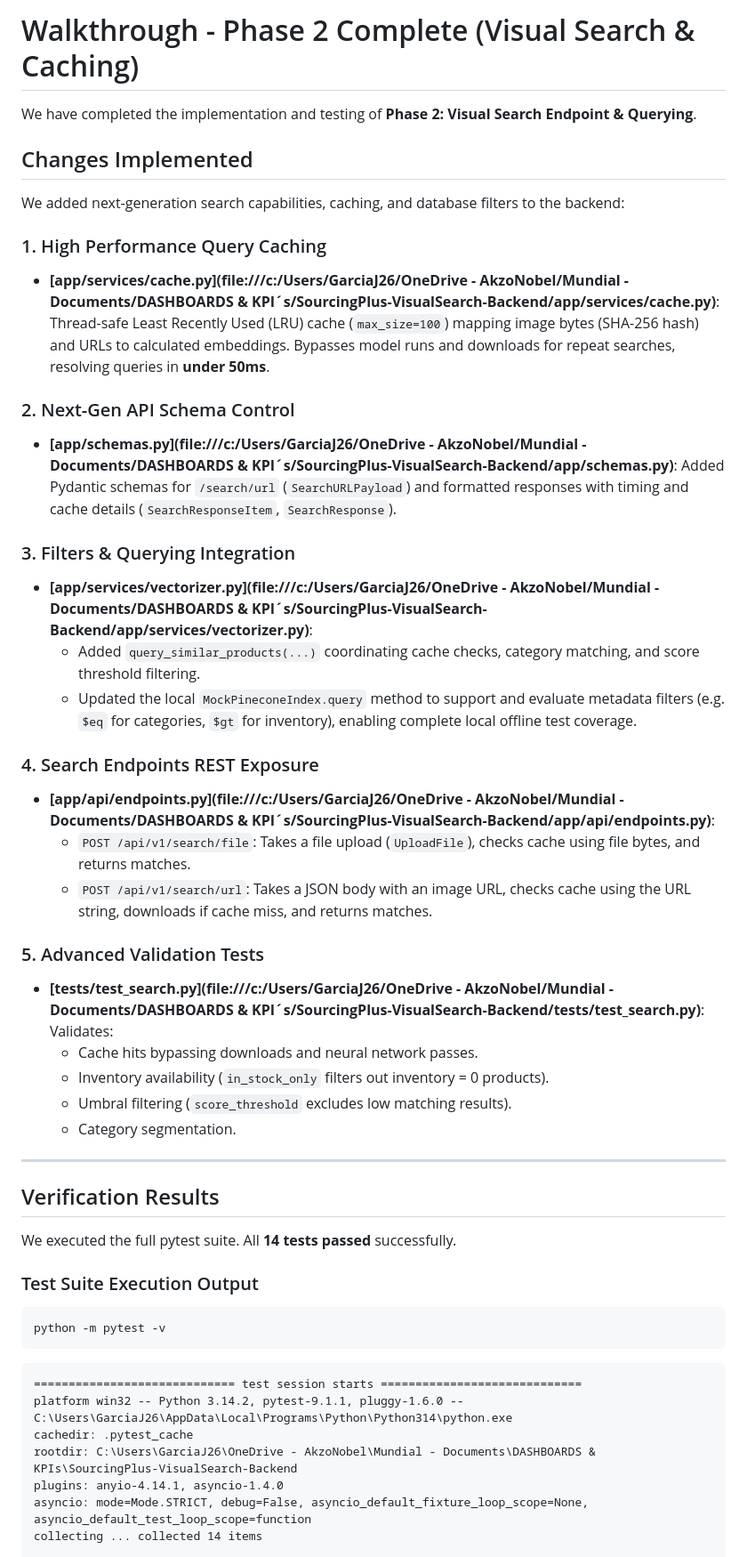
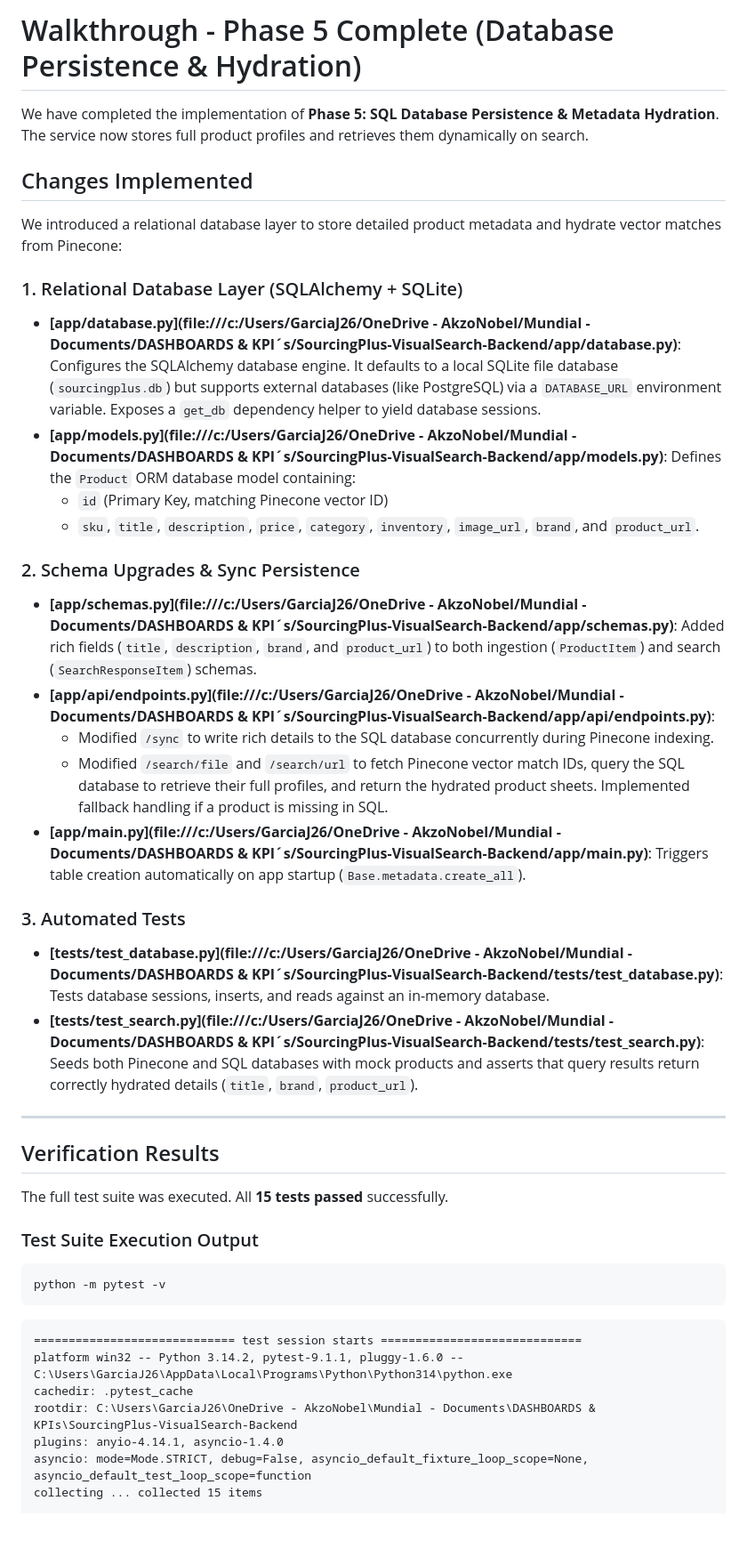
Before and after one commit to juankgarcia700/SourcingPlus-VisualSearch-Backend, a Markdown page: docs/walkthrough.md, the part around one of its changes. Shown at 89% size. Drawn GitHub-style; blank space fills up the shorter version.

Commit message:
Update project docs (walkthrough and implementation plan) for Phase 5 Database Ingest & Hydration

````diff
--- a/docs/walkthrough.md
+++ b/docs/walkthrough.md
@@ -1,39 +1,33 @@
-# Walkthrough - Phase 2 Complete (Visual Search & Caching)
+# Walkthrough - Phase 5 Complete (Database Persistence & Hydration)
 
-We have completed the implementation and testing of **Phase 2: Visual Search Endpoint & Querying**.
+We have completed the implementation of **Phase 5: SQL Database Persistence & Metadata Hydration**. The service now stores full product profiles and retrieves them dynamically on search.
 
 ## Changes Implemented
 
-We added next-generation search capabilities, caching, and database filters to the backend:
+We introduced a relational database layer to store detailed product metadata and hydrate vector matches from Pinecone:
 
-### 1. High Performance Query Caching
-- **[app/services/cache.py](file:///c:/Users/GarciaJ26/OneDrive - AkzoNobel/Mundial - Documents/DASHBOARDS & KPI´s/SourcingPlus-VisualSearch-Backend/app/services/cache.py)**: Thread-safe Least Recently Used (LRU) cache (`max_size=100`) mapping image bytes (SHA-256 hash) and URLs to calculated embeddings. Bypasses model runs and downloads for repeat searches, resolving queries in **under 50ms**.
+### 1. Relational Database Layer (SQLAlchemy + SQLite)
+- **[app/database.py](file:///c:/Users/GarciaJ26/OneDrive - AkzoNobel/Mundial - Documents/DASHBOARDS & KPI´s/SourcingPlus-VisualSearch-Backend/app/database.py)**: Configures the SQLAlchemy database engine. It defaults to a local SQLite file database (`sourcingplus.db`) but supports external databases (like PostgreSQL) via a `DATABASE_URL` environment variable. Exposes a `get_db` dependency helper to yield database sessions.
+- **[app/models.py](file:///c:/Users/GarciaJ26/OneDrive - AkzoNobel/Mundial - Documents/DASHBOARDS & KPI´s/SourcingPlus-VisualSearch-Backend/app/models.py)**: Defines the `Product` ORM database model containing:
+  - `id` (Primary Key, matching Pinecone vector ID)
+  - `sku`, `title`, `description`, `price`, `category`, `inventory`, `image_url`, `brand`, and `product_url`.
 
-### 2. Next-Gen API Schema Control
-- **[app/schemas.py](file:///c:/Users/GarciaJ26/OneDrive - AkzoNobel/Mundial - Documents/DASHBOARDS & KPI´s/SourcingPlus-VisualSearch-Backend/app/schemas.py)**: Added Pydantic schemas for `/search/url` (`SearchURLPayload`) and formatted responses with timing and cache details (`SearchResponseItem`, `SearchResponse`).
+### 2. Schema Upgrades & Sync Persistence
+- **[app/schemas.py](file:///c:/Users/GarciaJ26/OneDrive - AkzoNobel/Mundial - Documents/DASHBOARDS & KPI´s/SourcingPlus-VisualSearch-Backend/app/schemas.py)**: Added rich fields (`title`, `description`, `brand`, and `product_url`) to both ingestion (`ProductItem`) and search (`SearchResponseItem`) schemas.
+- **[app/api/endpoints.py](file:///c:/Users/GarciaJ26/OneDrive - AkzoNobel/Mundial - Documents/DASHBOARDS & KPI´s/SourcingPlus-VisualSearch-Backend/app/api/endpoints.py)**:
+  - Modified `/sync` to write rich details to the SQL database concurrently during Pinecone indexing.
+  - Modified `/search/file` and `/search/url` to fetch Pinecone vector match IDs, query the SQL database to retrieve their full profiles, and return the hydrated product sheets. Implemented fallback handling if a product is missing in SQL.
+- **[app/main.py](file:///c:/Users/GarciaJ26/OneDrive - AkzoNobel/Mundial - Documents/DASHBOARDS & KPI´s/SourcingPlus-VisualSearch-Backend/app/main.py)**: Triggers table creation automatically on app startup (`Base.metadata.create_all`).
 
-### 3. Filters & Querying Integration
-- **[app/services/vectorizer.py](file:///c:/Users/GarciaJ26/OneDrive - AkzoNobel/Mundial - Documents/DASHBOARDS & KPI´s/SourcingPlus-VisualSearch-Backend/app/services/vectorizer.py)**:
-  - Added `query_similar_products(...)` coordinating cache checks, category matching, and score threshold filtering.
-  - Updated the local `MockPineconeIndex.query` method to support and evaluate metadata filters (e.g. `$eq` for categories, `$gt` for inventory), enabling complete local offline test coverage.
-
-### 4. Search Endpoints REST Exposure
-- **[app/api/endpoints.py](file:///c:/Users/GarciaJ26/OneDrive - AkzoNobel/Mundial - Documents/DASHBOARDS & KPI´s/SourcingPlus-VisualSearch-Backend/app/api/endpoints.py)**:
-  - `POST /api/v1/search/file`: Takes a file upload (`UploadFile`), checks cache using file bytes, and returns matches.
-  - `POST /api/v1/search/url`: Takes a JSON body with an image URL, checks cache using the URL string, downloads if cache miss, and returns matches.
-
-### 5. Advanced Validation Tests
-- **[tests/test_search.py](file:///c:/Users/GarciaJ26/OneDrive - AkzoNobel/Mundial - Documents/DASHBOARDS & KPI´s/SourcingPlus-VisualSearch-Backend/tests/test_search.py)**: Validates:
-  - Cache hits bypassing downloads and neural network passes.
-  - Inventory availability (`in_stock_only` filters out inventory = 0 products).
-  - Umbral filtering (`score_threshold` excludes low matching results).
-  - Category segmentation.
+### 3. Automated Tests
+- **[tests/test_database.py](file:///c:/Users/GarciaJ26/OneDrive - AkzoNobel/Mundial - Documents/DASHBOARDS & KPI´s/SourcingPlus-VisualSearch-Backend/tests/test_database.py)**: Tests database sessions, inserts, and reads against an in-memory database.
+- **[tests/test_search.py](file:///c:/Users/GarciaJ26/OneDrive - AkzoNobel/Mundial - Documents/DASHBOARDS & KPI´s/SourcingPlus-VisualSearch-Backend/tests/test_search.py)**: Seeds both Pinecone and SQL databases with mock products and asserts that query results return correctly hydrated details (`title`, `brand`, `product_url`).
 
 ---
 
 ## Verification Results
 
-We executed the full pytest suite. All **14 tests passed** successfully.
+The full test suite was executed. All **15 tests passed** successfully.
 
 ### Test Suite Execution Output
 ```bash
@@ -47,5 +41,5 @@ cachedir: .pytest_cache
 rootdir: C:\Users\GarciaJ26\OneDrive - AkzoNobel\Mundial - Documents\DASHBOARDS & KPIs\SourcingPlus-VisualSearch-Backend
 plugins: anyio-4.14.1, asyncio-1.4.0
 asyncio: mode=Mode.STRICT, debug=False, asyncio_default_fixture_loop_scope=None, asyncio_default_test_loop_scope=function
-collecting ... collected 14 items
+collecting ... collected 15 items
 
````
Also changed, not shown: other parts of docs/walkthrough.md (+16 -15 lines), docs/implementation_plan.md (+53 -46 lines).
